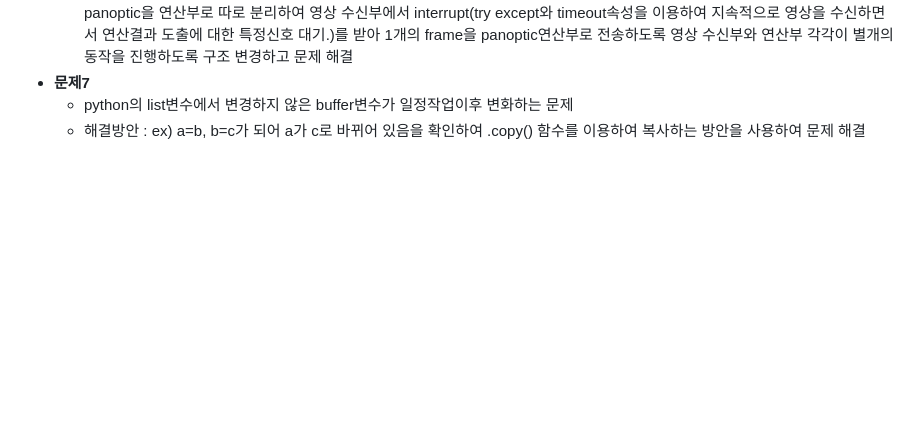
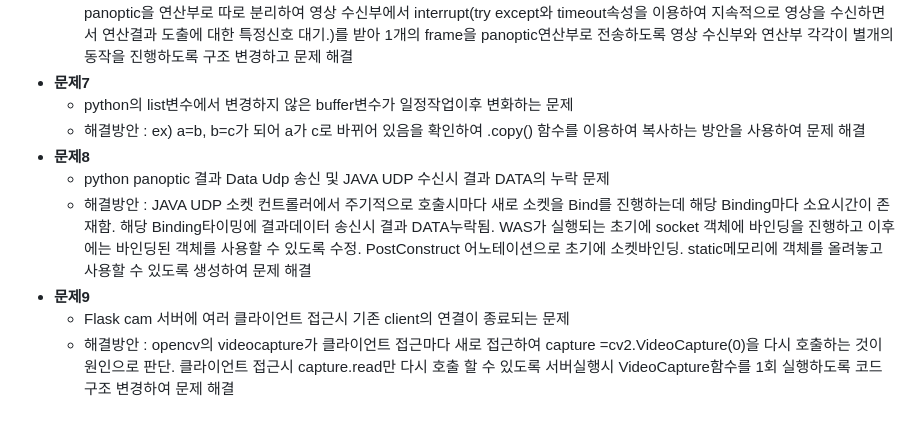
Before and after one commit to 2022-SMHRD-SW-DataDesign-1/wd, a Markdown page: README.md, the part around the change. Drawn GitHub-style; blank space fills up the shorter version.

Commit message:
readme commit

```diff
--- a/README.md
+++ b/README.md
@@ -361,3 +361,9 @@
 * <b>문제7</b>
   * python의 list변수에서 변경하지 않은 buffer변수가 일정작업이후 변화하는 문제
   * 해결방안 : ex) a=b, b=c가 되어 a가 c로 바뀌어 있음을 확인하여 .copy() 함수를 이용하여 복사하는 방안을 사용하여 문제 해결
+* <b>문제8</b>
+  * python panoptic 결과 Data Udp 송신 및 JAVA UDP 수신시 결과 DATA의 누락 문제
+  * 해결방안 : JAVA UDP 소켓 컨트롤러에서 주기적으로 호출시마다 새로 소켓을 Bind를 진행하는데 해당 Binding마다 소요시간이 존재함. 해당 Binding타이밍에 결과데이터 송신시 결과 DATA누락됨. WAS가 실행되는 초기에 socket 객체에 바인딩을 진행하고 이후에는 바인딩된 객체를 사용할 수 있도록 수정. PostConstruct 어노테이션으로 초기에 소켓바인딩. static메모리에 객체를 올려놓고 사용할 수 있도록 생성하여 문제 해결
+* <b>문제9</b>
+  * Flask cam 서버에 여러 클라이언트 접근시 기존 client의 연결이 종료되는 문제
+  * 해결방안 : opencv의 videocapture가 클라이언트 접근마다 새로 접근하여 capture =cv2.VideoCapture(0)을 다시 호출하는 것이 원인으로 판단. 클라이언트 접근시 capture.read만 다시 호출 할 수 있도록 서버실행시 VideoCapture함수를 1회 실행하도록 코드 구조 변경하여 문제 해결
```
